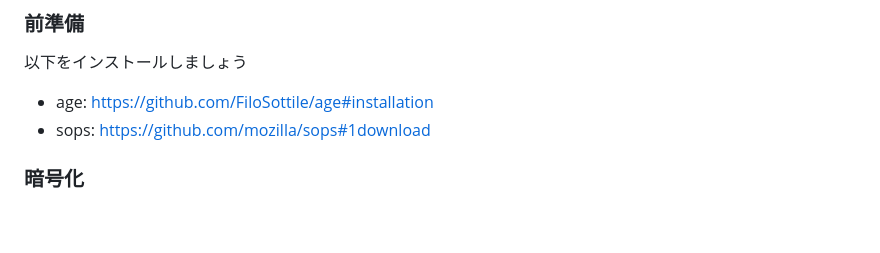
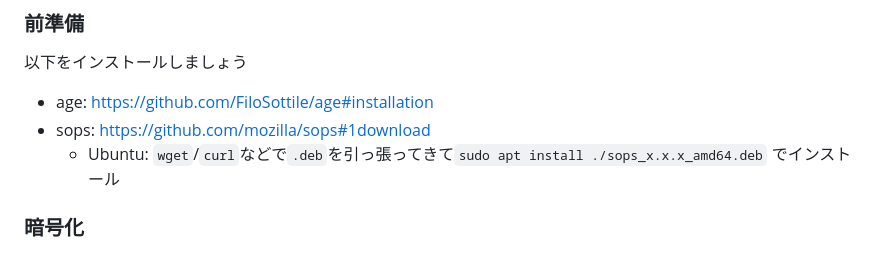
Before and after one commit to traPtitech/manifest, a Markdown page: README.md, the part around the change. GitHub-like rendering; blank space fills up the shorter version.

Commit message:
docs: ✏️ インストール方法を補足

```diff
--- a/README.md
+++ b/README.md
@@ -57,6 +57,7 @@ Secretは[sops](https://github.com/mozilla/sops#encrypting-using-age)と[age](ht
 
 - age: https://github.com/FiloSottile/age#installation
 - sops: https://github.com/mozilla/sops#1download
+   - Ubuntu: `wget`/`curl`などで`.deb`を引っ張ってきて`sudo apt install ./sops_x.x.x_amd64.deb` でインストール
 
 ### 暗号化
 
```
